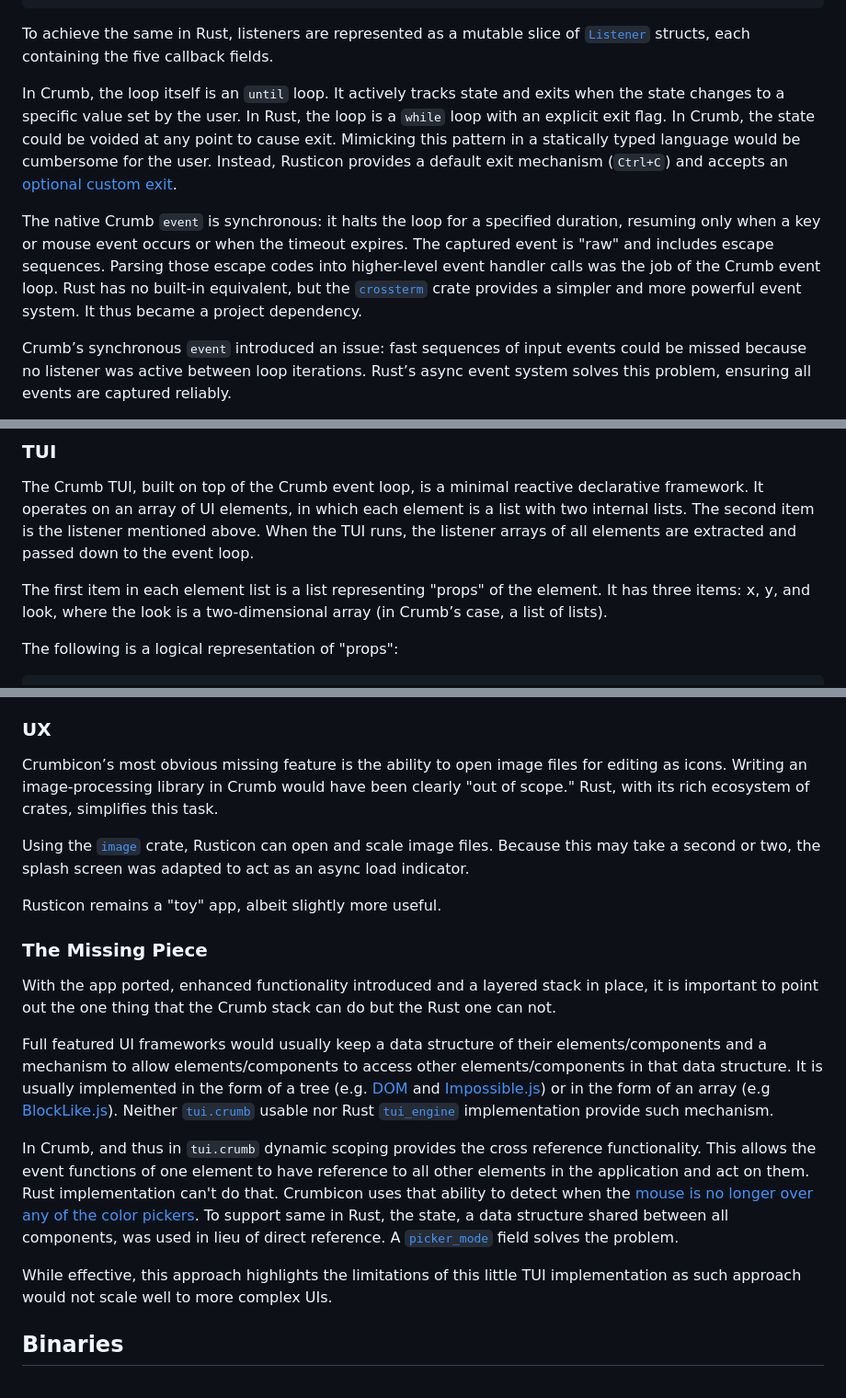
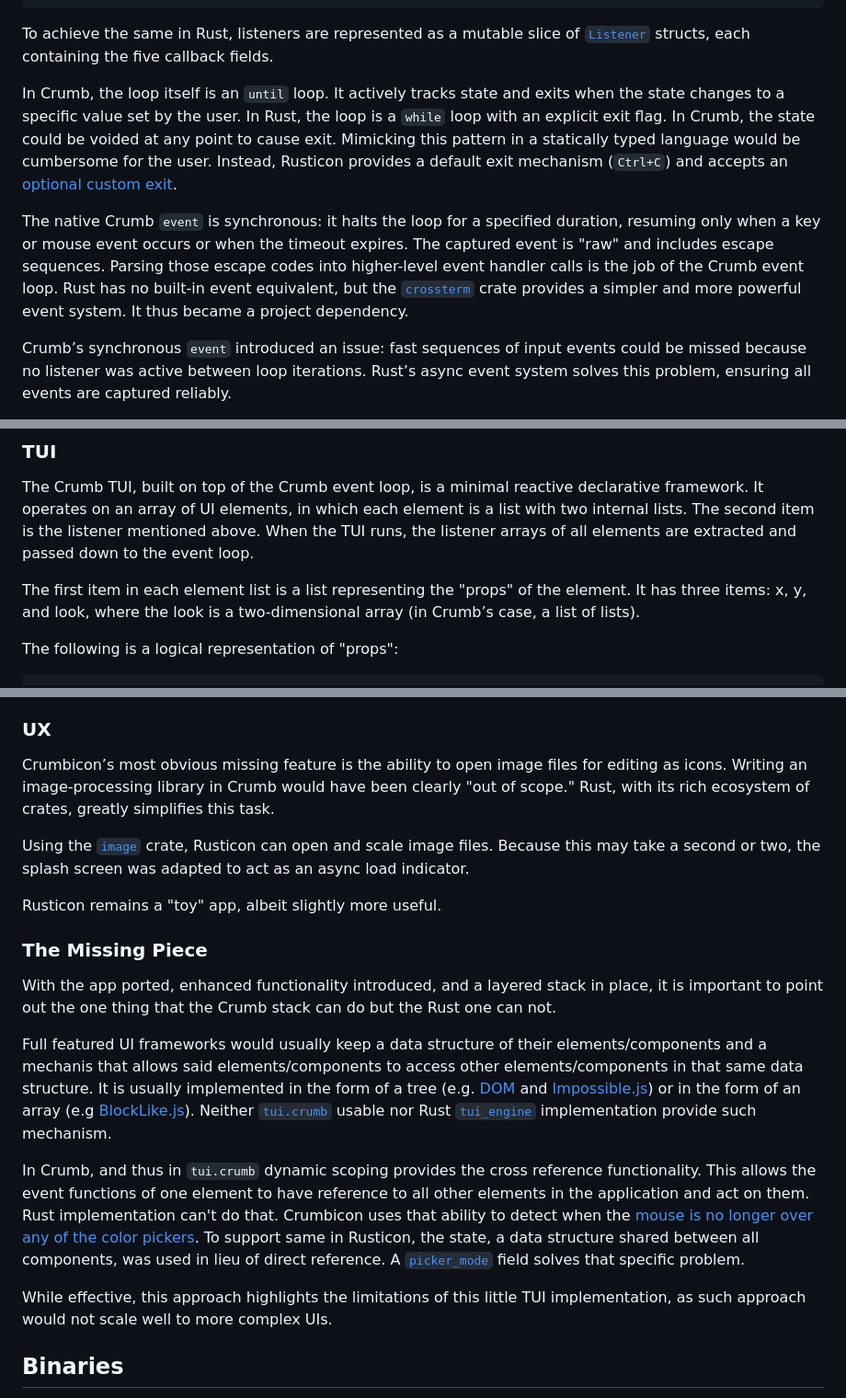
Before and after one commit to ronilan/rusticon, a Markdown page: From_Crumbicon_to_Rusticon.md, 3 parts joined by grey strips. Shown: that part at 92% size. Rendered like a GitHub page.

```diff
--- a/From_Crumbicon_to_Rusticon.md
+++ b/From_Crumbicon_to_Rusticon.md
@@ -63,7 +63,7 @@ To achieve the same in Rust, listeners are represented as a mutable slice of [`L
 
 In Crumb, the loop itself is an `until` loop. It actively tracks state and exits when the state changes to a specific value set by the user. In Rust, the loop is a `while` loop with an explicit exit flag. In Crumb, the state could be voided at any point to cause exit. Mimicking this pattern in a statically typed language would be cumbersome for the user. Instead, Rusticon provides a default exit mechanism (`Ctrl+C`) and accepts an [optional custom exit](https://github.com/ronilan/rusticon/blob/main/src/event_loop.rs#L231-L238).
 
-The native Crumb `event` is synchronous: it halts the loop for a specified duration, resuming only when a key or mouse event occurs or when the timeout expires. The captured event is "raw" and includes escape sequences. Parsing those escape codes into higher-level event handler calls was the job of the Crumb event loop. Rust has no built-in equivalent, but the [`crossterm`](https://crates.io/crates/crossterm) crate provides a simpler and more powerful event system. It thus became a project dependency.
+The native Crumb `event` is synchronous: it halts the loop for a specified duration, resuming only when a key or mouse event occurs or when the timeout expires. The captured event is "raw" and includes escape sequences. Parsing those escape codes into higher-level event handler calls is the job of the Crumb event loop. Rust has no built-in event equivalent, but the [`crossterm`](https://crates.io/crates/crossterm) crate provides a simpler and more powerful event system. It thus became a project dependency.
 
 Crumb’s synchronous `event` introduced an issue: fast sequences of input events could be missed because no listener was active between loop iterations. Rust’s async event system solves this problem, ensuring all events are captured reliably.
 
@@ -73,7 +73,7 @@ One last key difference is scope. In Crumb, the event loop’s state and tempora
 
 The Crumb TUI, built on top of the Crumb event loop, is a minimal reactive declarative framework. It operates on an array of UI elements, in which each element is a list with two internal lists. The second item is the listener mentioned above. When the TUI runs, the listener arrays of all elements are extracted and passed down to the event loop.
 
-The first item in each element list is a list representing "props" of the element. It has three items: x, y, and look, where the look is a two-dimensional array (in Crumb’s case, a list of lists).
+The first item in each element list is a list representing the "props" of the element. It has three items: x, y, and look, where the look is a two-dimensional array (in Crumb’s case, a list of lists).
 
 The following is a logical representation of "props":
 
@@ -165,7 +165,7 @@ One interesting choice was made with how elements are defined in Rust. The patte
 
 ### UX
 
-Crumbicon’s most obvious missing feature is the ability to open image files for editing as icons. Writing an image-processing library in Crumb would have been clearly "out of scope." Rust, with its rich ecosystem of crates, simplifies this task.
+Crumbicon’s most obvious missing feature is the ability to open image files for editing as icons. Writing an image-processing library in Crumb would have been clearly "out of scope." Rust, with its rich ecosystem of crates, greatly simplifies this task.
 
 Using the [`image`](https://crates.io/crates/image) crate, Rusticon can open and scale image files. Because this may take a second or two, the splash screen was adapted to act as an async load indicator.
 
@@ -174,13 +174,13 @@ Rusticon remains a "toy" app, albeit slightly more useful.
 
 ### The Missing Piece
 
-With the app ported, enhanced functionality introduced and a layered stack in place, it is important to point out the one thing that the Crumb stack can do but the Rust one can not.
+With the app ported, enhanced functionality introduced, and a layered stack in place, it is important to point out the one thing that the Crumb stack can do but the Rust one can not.
 
-Full featured UI frameworks would usually keep a data structure of their elements/components and a mechanism to allow elements/components to access other elements/components in that data structure. It is usually implemented in the form of a tree (e.g. [DOM](https://developer.mozilla.org/en-US/docs/Web/API/Document_Object_Model) and [Impossible.js](https://github.com/ronilan/that-is-impossible)) or in the form of an array (e.g [BlockLike.js](https://github.com/ronilan/BlockLike)). Neither [`tui.crumb`](https://github.com/ronilan/tui.crumb) usable nor Rust [`tui_engine`](./src/tui_engine.rs) implementation provide such mechanism.
+Full featured UI frameworks would usually keep a data structure of their elements/components and a mechanis that allows said elements/components to access other elements/components in that same data structure. It is usually implemented in the form of a tree (e.g. [DOM](https://developer.mozilla.org/en-US/docs/Web/API/Document_Object_Model) and [Impossible.js](https://github.com/ronilan/that-is-impossible)) or in the form of an array (e.g [BlockLike.js](https://github.com/ronilan/BlockLike)). Neither [`tui.crumb`](https://github.com/ronilan/tui.crumb) usable nor Rust [`tui_engine`](./src/tui_engine.rs) implementation provide such mechanism.
 
-In Crumb, and thus in `tui.crumb` dynamic scoping provides the cross reference functionality. This allows the event functions of one element to have reference to all other elements in the application and act on them. Rust implementation can't do that. Crumbicon uses that ability to detect when the [mouse is no longer over any of the color pickers](https://github.com/ronilan/crumbicon/blob/main/src/elements.crumb#L189-L197). To support same in Rust, the state, a data structure shared between all components, was used in lieu of direct reference. A [`picker_mode`](https://github.com/ronilan/rusticon/blob/main/src/main.rs#L35) field solves the problem.
+In Crumb, and thus in `tui.crumb` dynamic scoping provides the cross reference functionality. This allows the event functions of one element to have reference to all other elements in the application and act on them. Rust implementation can't do that. Crumbicon uses that ability to detect when the [mouse is no longer over any of the color pickers](https://github.com/ronilan/crumbicon/blob/main/src/elements.crumb#L189-L197). To support same in Rusticon, the state, a data structure shared between all components, was used in lieu of direct reference. A [`picker_mode`](https://github.com/ronilan/rusticon/blob/main/src/main.rs#L35) field solves that specific problem.
 
-While effective, this approach highlights the limitations of this little TUI implementation as such approach would not scale well to more complex UIs.
+While effective, this approach highlights the limitations of this little TUI implementation, as such approach would not scale well to more complex UIs.
 
 ## Binaries
 
```
Also changed, not shown: other parts of From_Crumbicon_to_Rusticon.md (+2 -2 lines).
